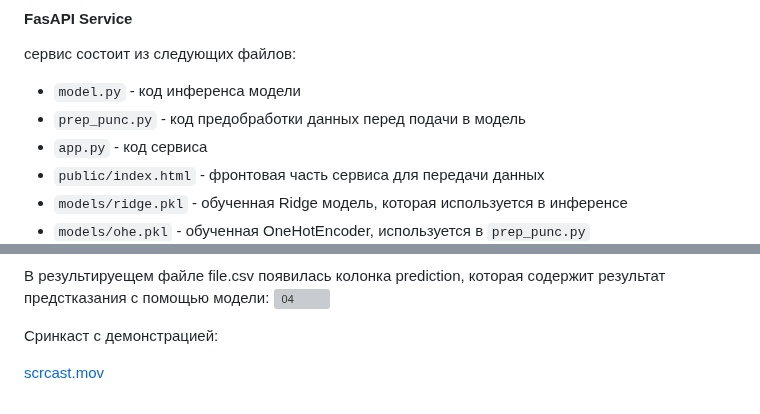
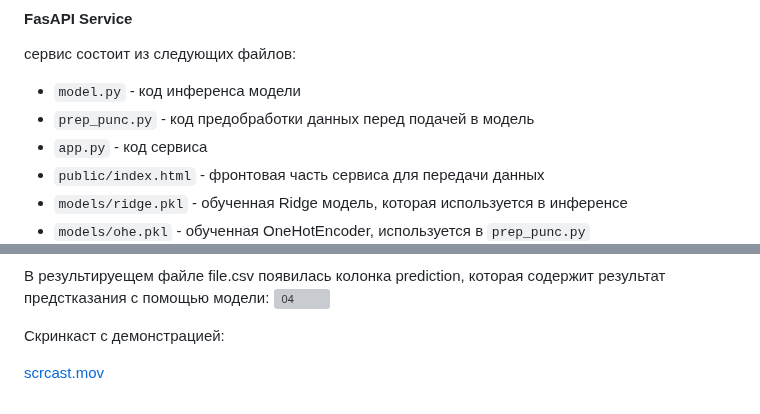
Before and after one commit to lteplova/ml_lr_fastapi, a Markdown page: README.md, 2 parts joined by grey strips. Rendered like a GitHub page; grey boxes are pictures that could not be loaded.

Commit message:
Update README.md
fix errors

```diff
--- a/README.md
+++ b/README.md
@@ -52,7 +52,7 @@
 
 сервис состоит из следующих файлов:
 - `model.py` - код инференса модели
-- `prep_punc.py` - код предобработки данных перед подачи в модель
+- `prep_punc.py` - код предобработки данных перед подачей в модель
 - `app.py` - код сервиса
 - `public/index.html` - фронтовая часть сервиса для передачи данных
 - `models/ridge.pkl` - обученная Ridge модель, которая используется в инференсе
@@ -78,6 +78,6 @@
 В результируещем файле file.csv появилась колонка prediction, которая содержит результат предстказания с помощью модели:
 <img width="1346" alt="04" src="https://github.com/user-attachments/assets/36cde7c3-88f9-4ce7-8101-b823409b2cfb">
 
-Сринкаст с демонстрацией:
+Скринкаст с демонстрацией:
 
 [scrcast.mov](https://disk.yandex.ru/i/COQoCoXx7z3Y2Q)
```
